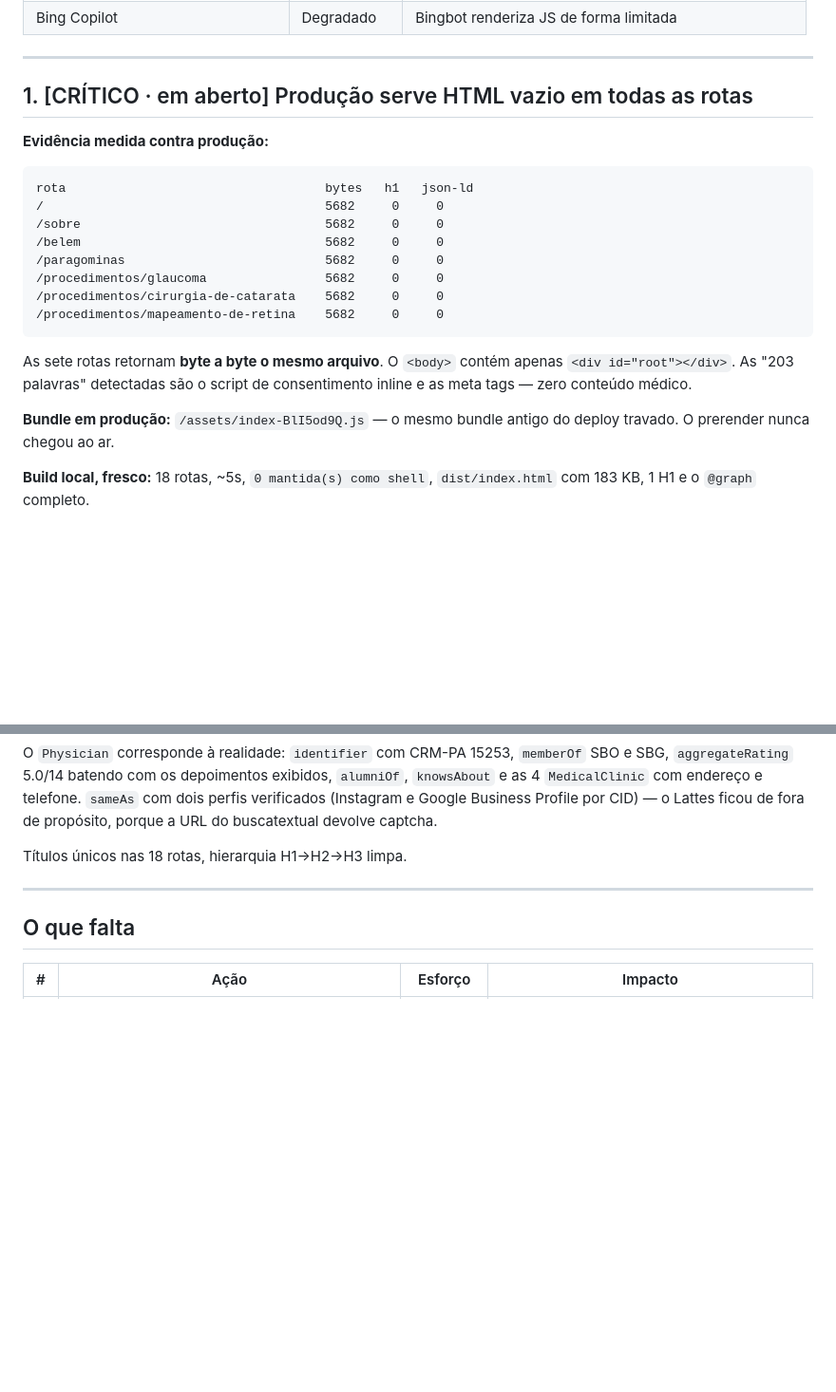
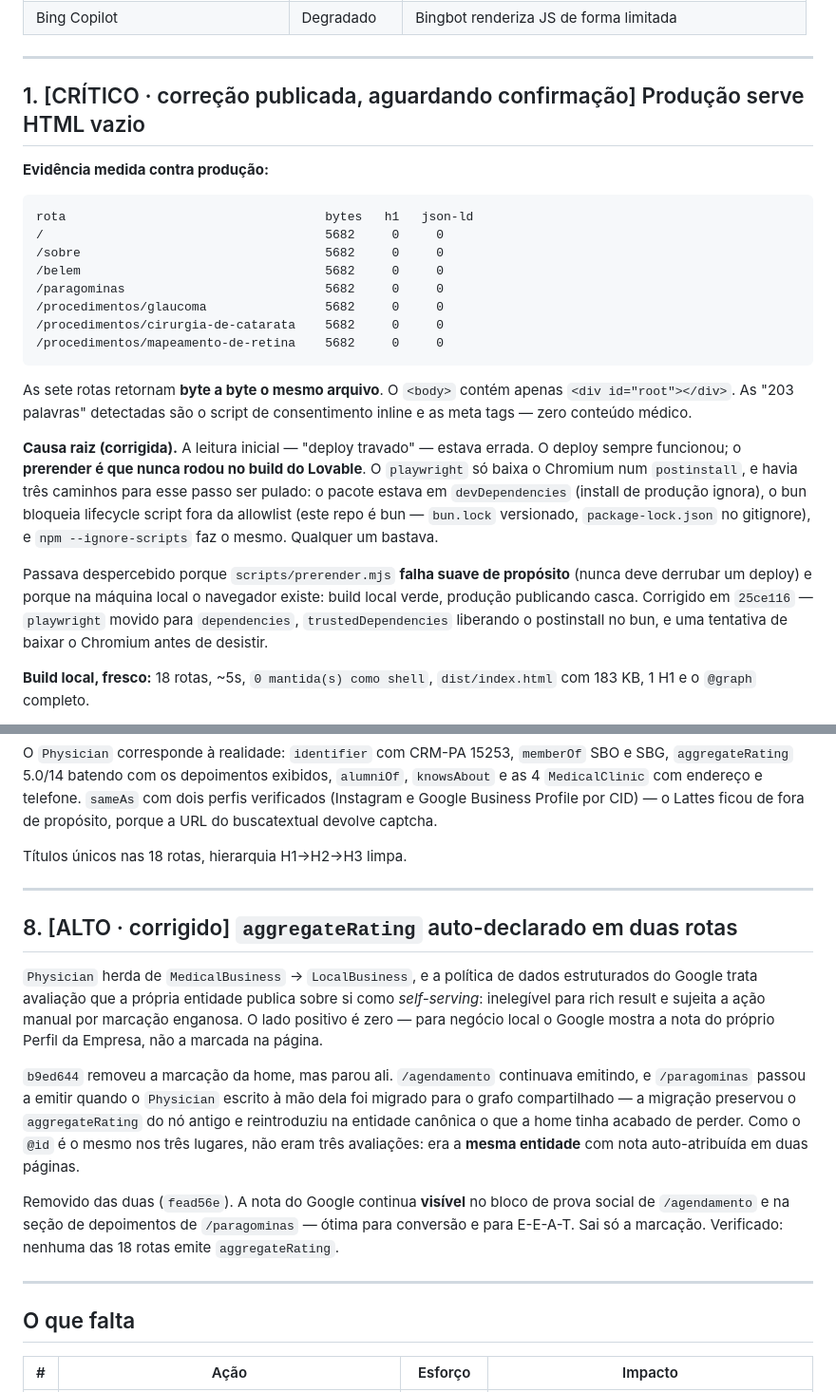
Before and after one commit to Drmachado0/juliano-agendar-vista, a Markdown page: docs/GEO-ANALYSIS-2026-08-26.md, 2 parts joined by grey strips. Shown at 95% size. GitHub-like rendering; blank space fills up the shorter version.

Commit message:
docs(seo): corrige a causa raiz no relatorio GEO e registra o aggregateRating
Duas correcoes no relatorio:

1. A secao 1 dizia "deploy travado". Estava errado — o deploy sempre
   funcionou, o prerender e que nunca rodou no build do Lovable, porque o
   postinstall que baixa o Chromium era pulado (playwright em
   devDependencies, bun bloqueando lifecycle script fora da allowlist,
   --ignore-scripts). Como prerender.mjs falha suave de proposito, o
   sintoma aparecia como deploy que nao publicava. Diagnostico real em
   25ce116.

2. Nova secao 8: o aggregateRating self-serving que sobrava em
   /agendamento e /paragominas depois de b9ed644, e por que sair da
   marcacao sem tirar a nota da tela.

Co-Authored-By: Claude Opus 5 (1M context) <noreply@anthropic.com>
Claude-Session: https://claude.ai/code/session_0132JTsvGNicvjeorAkjsCHi

```diff
--- a/docs/GEO-ANALYSIS-2026-08-26.md
+++ b/docs/GEO-ANALYSIS-2026-08-26.md
@@ -39,7 +39,7 @@ O site não tem problema de conteúdo nem, hoje, de dado estruturado. Tem um pro
 
 ---
 
-## 1. [CRÍTICO · em aberto] Produção serve HTML vazio em todas as rotas
+## 1. [CRÍTICO · correção publicada, aguardando confirmação] Produção serve HTML vazio
 
 **Evidência medida contra produção:**
 
@@ -58,8 +58,18 @@ As sete rotas retornam **byte a byte o mesmo arquivo**. O `<body>` contém apena
 `<div id="root"></div>`. As "203 palavras" detectadas são o script de consentimento inline
 e as meta tags — zero conteúdo médico.
 
-**Bundle em produção:** `/assets/index-BlI5od9Q.js` — o mesmo bundle antigo do deploy
-travado. O prerender nunca chegou ao ar.
+**Causa raiz (corrigida).** A leitura inicial — "deploy travado" — estava errada. O deploy
+sempre funcionou; o **prerender é que nunca rodou no build do Lovable**. O `playwright` só
+baixa o Chromium num `postinstall`, e havia três caminhos para esse passo ser pulado: o
+pacote estava em `devDependencies` (install de produção ignora), o bun bloqueia lifecycle
+script fora da allowlist (este repo é bun — `bun.lock` versionado, `package-lock.json` no
+gitignore), e `npm --ignore-scripts` faz o mesmo. Qualquer um bastava.
+
+Passava despercebido porque `scripts/prerender.mjs` **falha suave de propósito** (nunca
+deve derrubar um deploy) e porque na máquina local o navegador existe: build local verde,
+produção publicando casca. Corrigido em `25ce116` — `playwright` movido para
+`dependencies`, `trustedDependencies` liberando o postinstall no bun, e uma tentativa de
+baixar o Chromium antes de desistir.
 
 **Build local, fresco:** 18 rotas, ~5s, `0 mantida(s) como shell`, `dist/index.html` com
 183 KB, 1 H1 e o `@graph` completo.
@@ -193,6 +203,28 @@ Títulos únicos nas 18 rotas, hierarquia H1→H2→H3 limpa.
 
 ---
 
+## 8. [ALTO · corrigido] `aggregateRating` auto-declarado em duas rotas
+
+`Physician` herda de `MedicalBusiness` → `LocalBusiness`, e a política de dados
+estruturados do Google trata avaliação que a própria entidade publica sobre si como
+*self-serving*: inelegível para rich result e sujeita a ação manual por marcação enganosa.
+O lado positivo é zero — para negócio local o Google mostra a nota do próprio Perfil da
+Empresa, não a marcada na página.
+
+`b9ed644` removeu a marcação da home, mas parou ali. `/agendamento` continuava emitindo, e
+`/paragominas` passou a emitir quando o `Physician` escrito à mão dela foi migrado para o
+grafo compartilhado — a migração preservou o `aggregateRating` do nó antigo e reintroduziu
+na entidade canônica o que a home tinha acabado de perder. Como o `@id` é o mesmo nos três
+lugares, não eram três avaliações: era a **mesma entidade** com nota auto-atribuída em duas
+páginas.
+
+Removido das duas (`fead56e`). A nota do Google continua **visível** no bloco de prova
+social de `/agendamento` e na seção de depoimentos de `/paragominas` — ótima para conversão
+e para E-E-A-T. Sai só a marcação. Verificado: nenhuma das 18 rotas emite
+`aggregateRating`.
+
+---
+
 ## O que falta
 
 | # | Ação | Esforço | Impacto |
```
